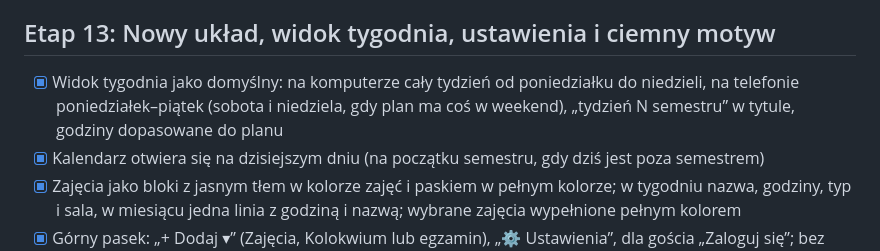
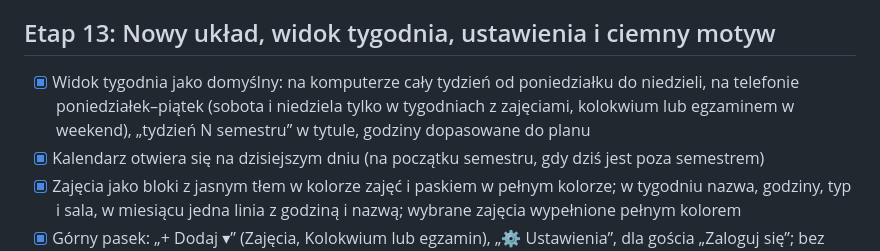
Before and after one commit to KyaniteHex/MruOs, a Markdown page: ROADMAP.md, the part around the change. GitHub-like rendering.

Commit message:
docs: describe the weekend rule for phones
Co-Authored-By: Claude Opus 5.5 <noreply@anthropic.com>

```diff
--- a/ROADMAP.md
+++ b/ROADMAP.md
@@ -166,7 +166,7 @@ Testy muszą obejmować:
 
 ## Etap 13: Nowy układ, widok tygodnia, ustawienia i ciemny motyw
 
-- [x] Widok tygodnia jako domyślny: na komputerze cały tydzień od poniedziałku do niedzieli, na telefonie poniedziałek–piątek (sobota i niedziela, gdy plan ma coś w weekend), „tydzień N semestru” w tytule, godziny dopasowane do planu
+- [x] Widok tygodnia jako domyślny: na komputerze cały tydzień od poniedziałku do niedzieli, na telefonie poniedziałek–piątek (sobota i niedziela tylko w tygodniach z zajęciami, kolokwium lub egzaminem w weekend), „tydzień N semestru” w tytule, godziny dopasowane do planu
 - [x] Kalendarz otwiera się na dzisiejszym dniu (na początku semestru, gdy dziś jest poza semestrem)
 - [x] Zajęcia jako bloki z jasnym tłem w kolorze zajęć i paskiem w pełnym kolorze; w tygodniu nazwa, godziny, typ i sala, w miesiącu jedna linia z godziną i nazwą; wybrane zajęcia wypełnione pełnym kolorem
 - [x] Górny pasek: „+ Dodaj ▾” (Zajęcia, Kolokwium lub egzamin), „⚙ Ustawienia”, dla gościa „Zaloguj się”; bez nagłówka strony i przycisków importu i eksportu nad kalendarzem
```
